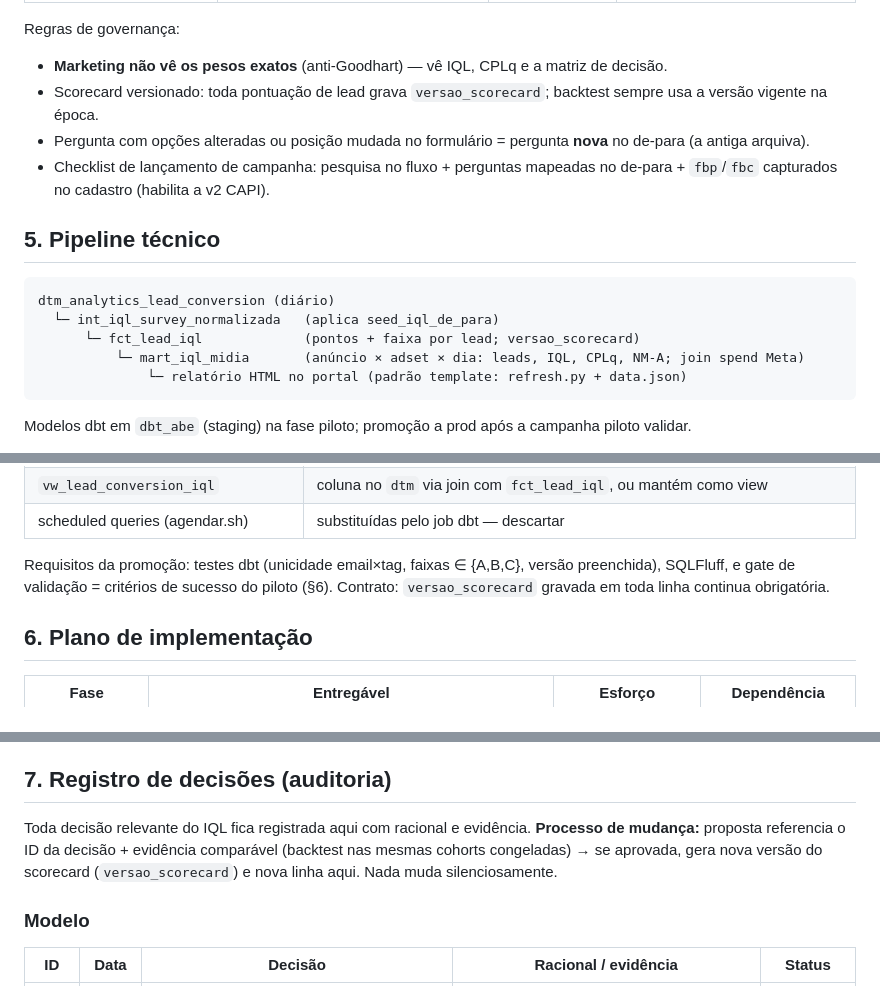
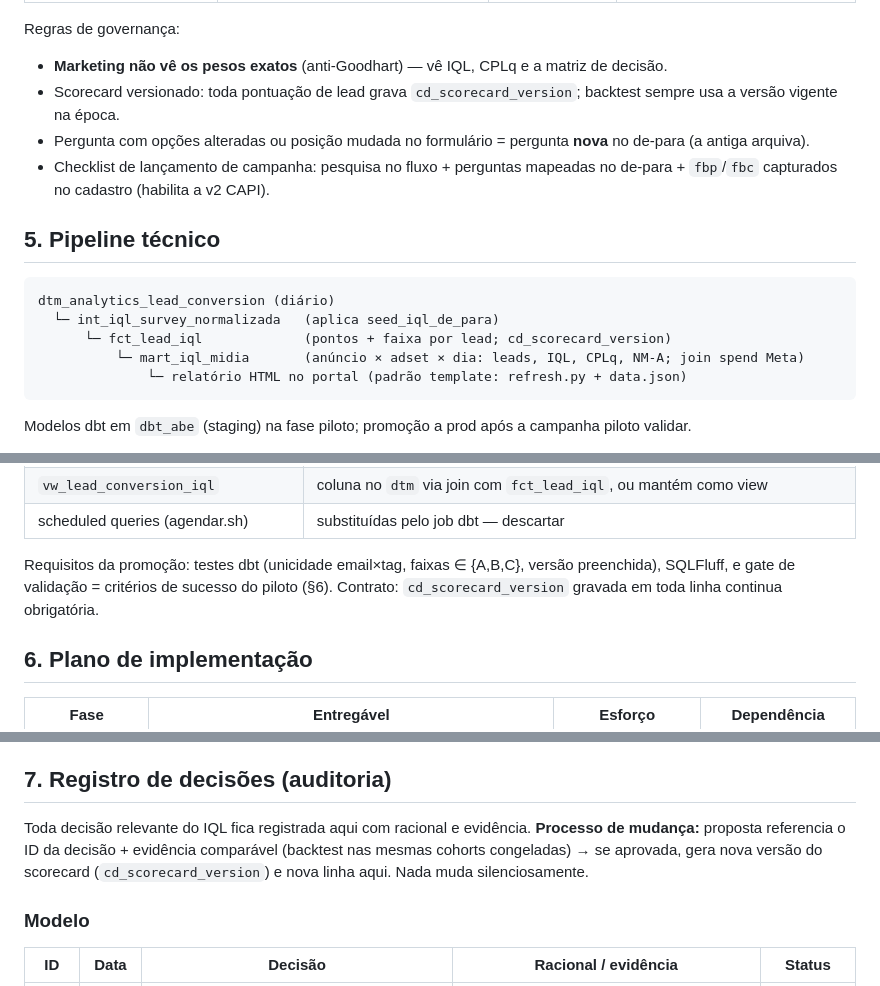
Before and after one commit to andreyuitiabe-lab/relatorios-abe-bp, a Markdown page: relatorios/qualificacao-leads/METODOLOGIA-IQL.md, 3 parts joined by grey strips. Rendered like a GitHub page.

````diff
--- a/relatorios/qualificacao-leads/METODOLOGIA-IQL.md
+++ b/relatorios/qualificacao-leads/METODOLOGIA-IQL.md
@@ -105,7 +105,7 @@ Tudo que muda com o tempo vive em **seeds versionados no git** (repo dbt):
 
 Regras de governança:
 - **Marketing não vê os pesos exatos** (anti-Goodhart) — vê IQL, CPLq e a matriz de decisão.
-- Scorecard versionado: toda pontuação de lead grava `versao_scorecard`; backtest sempre usa a versão vigente na época.
+- Scorecard versionado: toda pontuação de lead grava `cd_scorecard_version`; backtest sempre usa a versão vigente na época.
 - Pergunta com opções alteradas ou posição mudada no formulário = pergunta **nova** no de-para (a antiga arquiva).
 - Checklist de lançamento de campanha: pesquisa no fluxo + perguntas mapeadas no de-para + `fbp`/`fbc` capturados no cadastro (habilita a v2 CAPI).
 
@@ -114,7 +114,7 @@ Regras de governança:
 ```
 dtm_analytics_lead_conversion (diário)
   └─ int_iql_survey_normalizada   (aplica seed_iql_de_para)
-      └─ fct_lead_iql             (pontos + faixa por lead; versao_scorecard)
+      └─ fct_lead_iql             (pontos + faixa por lead; cd_scorecard_version)
           └─ mart_iql_midia       (anúncio × adset × dia: leads, IQL, CPLq, NM-A; join spend Meta)
               └─ relatório HTML no portal (padrão template: refresh.py + data.json)
 ```
@@ -131,7 +131,7 @@ Modelos dbt em `dbt_abe` (staging) na fase piloto; promoção a prod após a cam
 | `vw_lead_conversion_iql` | coluna no `dtm` via join com `fct_lead_iql`, ou mantém como view |
 | scheduled queries (agendar.sh) | substituídas pelo job dbt — descartar |
 
-Requisitos da promoção: testes dbt (unicidade email×tag, faixas ∈ {A,B,C}, versão preenchida), SQLFluff, e gate de validação = critérios de sucesso do piloto (§6). Contrato: `versao_scorecard` gravada em toda linha continua obrigatória.
+Requisitos da promoção: testes dbt (unicidade email×tag, faixas ∈ {A,B,C}, versão preenchida), SQLFluff, e gate de validação = critérios de sucesso do piloto (§6). Contrato: `cd_scorecard_version` gravada em toda linha continua obrigatória.
 
 ## 6. Plano de implementação
 
@@ -151,7 +151,7 @@ Requisitos da promoção: testes dbt (unicidade email×tag, faixas ∈ {A,B,C},
 
 ## 7. Registro de decisões (auditoria)
 
-Toda decisão relevante do IQL fica registrada aqui com racional e evidência. **Processo de mudança:** proposta referencia o ID da decisão + evidência comparável (backtest nas mesmas cohorts congeladas) → se aprovada, gera nova versão do scorecard (`versao_scorecard`) e nova linha aqui. Nada muda silenciosamente.
+Toda decisão relevante do IQL fica registrada aqui com racional e evidência. **Processo de mudança:** proposta referencia o ID da decisão + evidência comparável (backtest nas mesmas cohorts congeladas) → se aprovada, gera nova versão do scorecard (`cd_scorecard_version`) e nova linha aqui. Nada muda silenciosamente.
 
 ### Modelo
 
````
Also changed, not shown: other parts of relatorios/qualificacao-leads/METODOLOGIA-IQL.md (+3 -3 lines).
